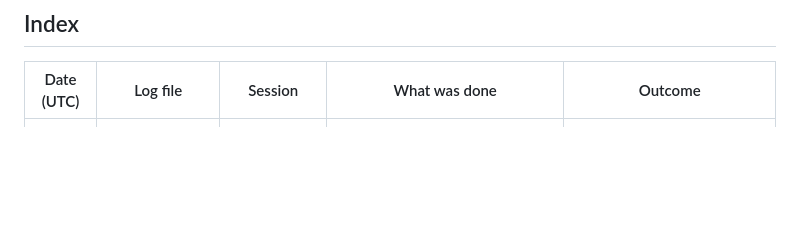
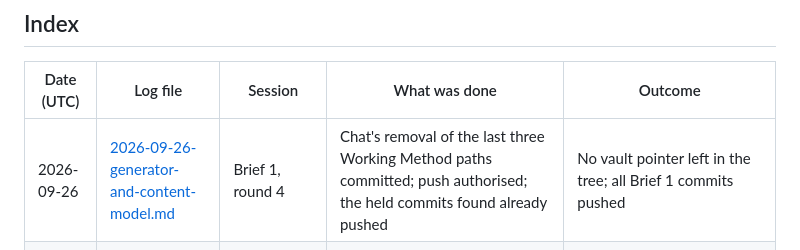
Before and after one commit to Waqas01CP/waqas01cp.github.io, a Markdown page: logs/README.md, the part around the change. Drawn GitHub-style; blank space fills up the shorter version.

```diff
--- a/logs/README.md
+++ b/logs/README.md
@@ -52,6 +52,7 @@ before the root becomes unscannable, not after.
 
 | Date (UTC) | Log file | Session | What was done | Outcome |
 |---|---|---|---|---|
+| 2026-09-26 | [2026-09-26-generator-and-content-model.md](2026-09-26-generator-and-content-model.md) | Brief 1, round 4 | Chat's removal of the last three Working Method paths committed; push authorised; the held commits found already pushed | No vault pointer left in the tree; all Brief 1 commits pushed |
 | 2026-09-26 | [2026-09-26-generator-and-content-model.md](2026-09-26-generator-and-content-model.md) | Brief 1, round 3 correction | Found the round 2 commits already pushed (20:46Z, not by the seat) and the site live; measured what .nojekyll does | Corrects round 3's "nothing is pushed". Site live at the root, byte-identical to committed output; Jekyll did not run |
 | 2026-09-26 | [2026-09-26-generator-and-content-model.md](2026-09-26-generator-and-content-model.md) | Brief 1, round 3 | Chat's record and README corrections committed; decisions noted (tier-order check, pre-push state gate, as-of month in Brief 2, no push yet); vault-pointer scan of all history | Committed, not pushed; three named Working Method paths remain, awaiting a ruling |
 | 2026-09-26 | [2026-09-26-generator-and-content-model.md](2026-09-26-generator-and-content-model.md) | Brief 1, round 2 | Chat's answers applied: MarkupSafe pinned, .gitattributes LF, vault path removed from README.md, draft status dropped; nine commits by concern | Committed; version check confirmed to read requirements.txt; round 1's git diff finding corrected |
```
Also changed, not shown: STATE.md (+6 -5 lines), logs/2026-09-26-generator-and-content-model.md (+43 -3 lines).
